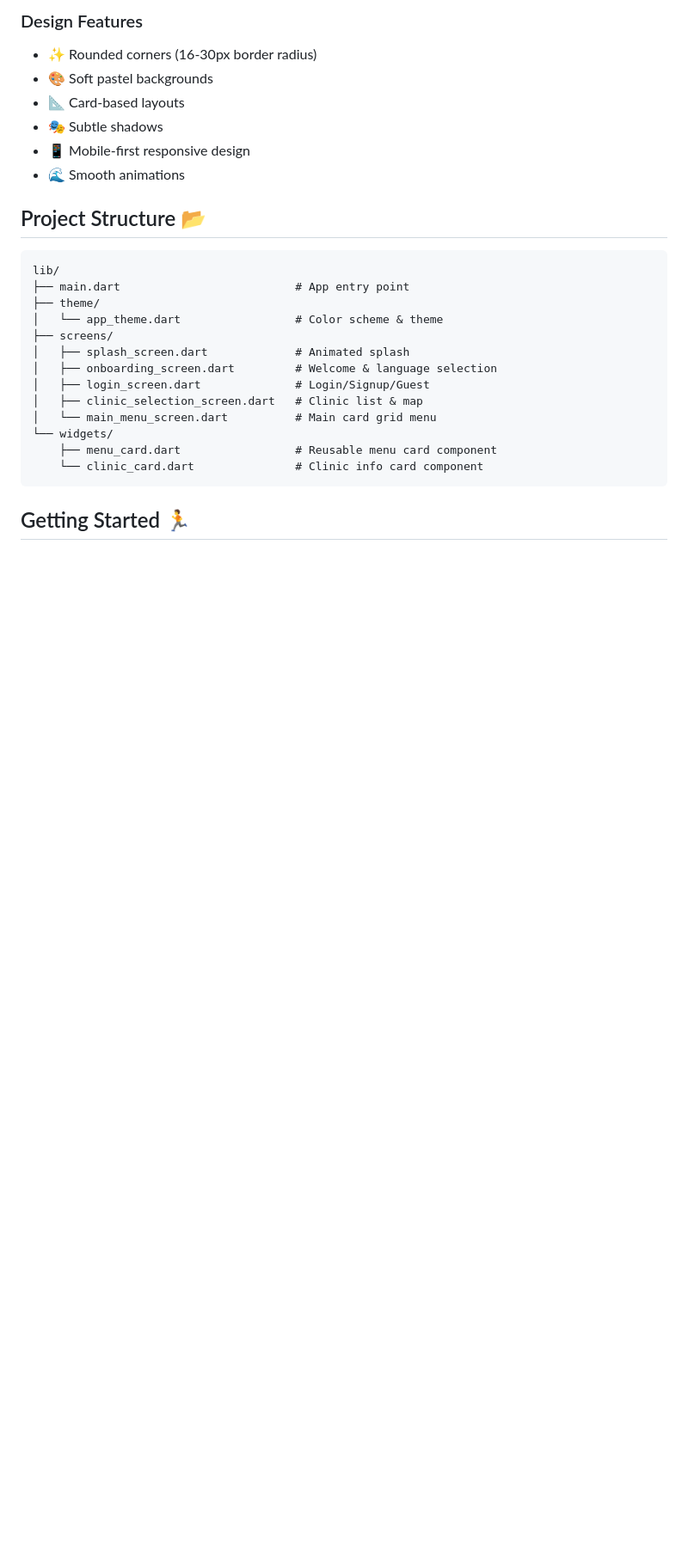
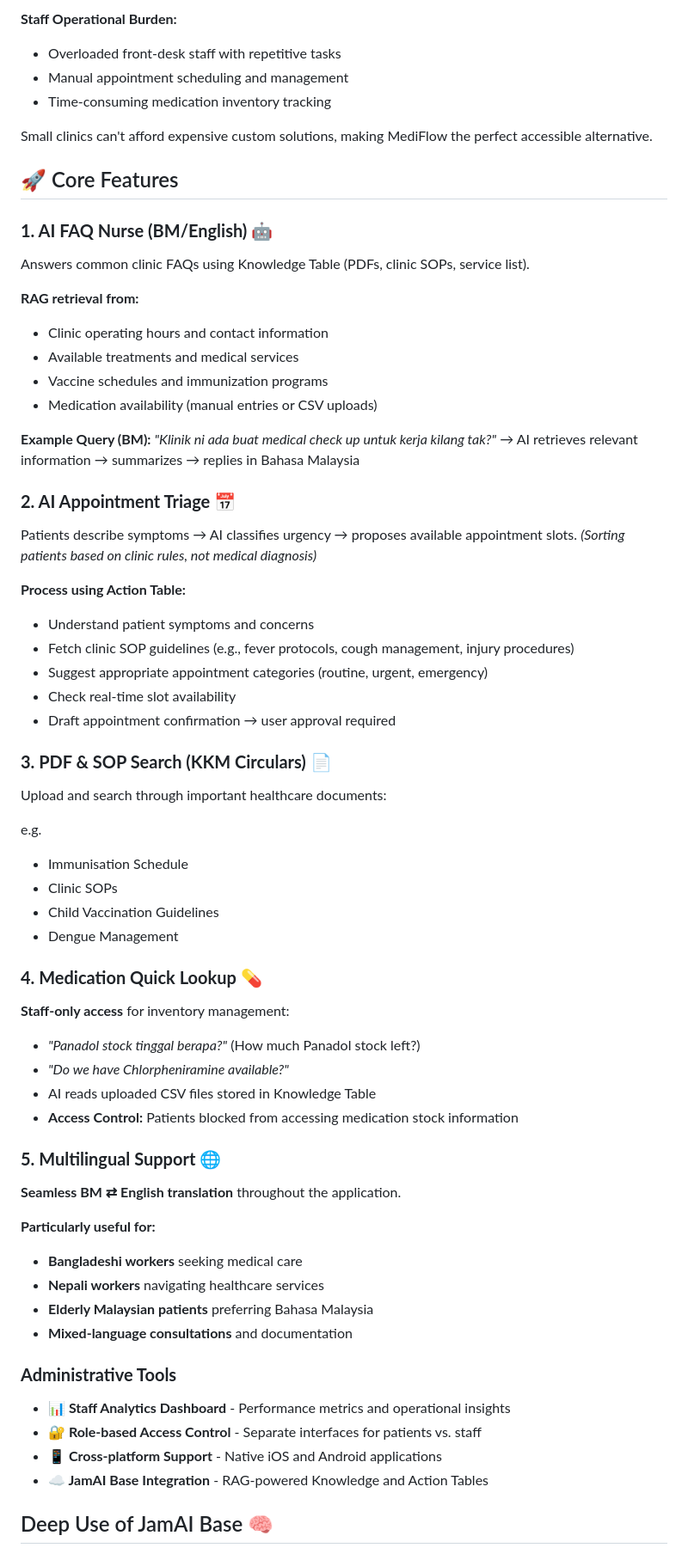
Before and after one commit to jocelyngan2005/mediflow, a Markdown page: README.md, the part around the change printed below. Shown: that part at 86% size. Rendered like a GitHub page; blank space fills up the shorter version.

````diff
--- a/README.md
+++ b/README.md
@@ -62,28 +39,69 @@ Large, tappable cards in 2x3 grid:
 
-### Design Features
-- ✨ Rounded corners (16-30px border radius)
-- 🎨 Soft pastel backgrounds
-- 📐 Card-based layouts
-- 🎭 Subtle shadows
-- 📱 Mobile-first responsive design
-- 🌊 Smooth animations
+**Staff Operational Burden:**
+- Overloaded front-desk staff with repetitive tasks
+- Manual appointment scheduling and management
+- Time-consuming medication inventory tracking
 
-## Project Structure 📂
+Small clinics can't afford expensive custom solutions, making MediFlow the perfect accessible alternative.
 
-```
-lib/
-├── main.dart                          # App entry point
-├── theme/
-│   └── app_theme.dart                 # Color scheme & theme
-├── screens/
-│   ├── splash_screen.dart             # Animated splash
-│   ├── onboarding_screen.dart         # Welcome & language selection
-│   ├── login_screen.dart              # Login/Signup/Guest
-│   ├── clinic_selection_screen.dart   # Clinic list & map
-│   └── main_menu_screen.dart          # Main card grid menu
-└── widgets/
-    ├── menu_card.dart                 # Reusable menu card component
-    └── clinic_card.dart               # Clinic info card component
-```
 
-## Getting Started 🏃
+## 🚀 Core Features
+
+### **1. AI FAQ Nurse (BM/English) 🤖**
+Answers common clinic FAQs using Knowledge Table (PDFs, clinic SOPs, service list).
+
+**RAG retrieval from:**
+- Clinic operating hours and contact information
+- Available treatments and medical services
+- Vaccine schedules and immunization programs
+- Medication availability (manual entries or CSV uploads)
+
+**Example Query (BM):**
+*"Klinik ni ada buat medical check up untuk kerja kilang tak?"*
+→ AI retrieves relevant information → summarizes → replies in Bahasa Malaysia
+
+### **2. AI Appointment Triage 📅**
+Patients describe symptoms → AI classifies urgency → proposes available appointment slots.
+*(Sorting patients based on clinic rules, not medical diagnosis)*
+
+**Process using Action Table:**
+- Understand patient symptoms and concerns
+- Fetch clinic SOP guidelines (e.g., fever protocols, cough management, injury procedures)
+- Suggest appropriate appointment categories (routine, urgent, emergency)
+- Check real-time slot availability
+- Draft appointment confirmation → user approval required
+
+### **3. PDF & SOP Search (KKM Circulars) 📄**
+Upload and search through important healthcare documents:
+
+e.g.
+- Immunisation Schedule
+- Clinic SOPs
+- Child Vaccination Guidelines
+- Dengue Management
+
+### **4. Medication Quick Lookup 💊**
+**Staff-only access** for inventory management:
+- *"Panadol stock tinggal berapa?"* (How much Panadol stock left?)
+- *"Do we have Chlorpheniramine available?"*
+- AI reads uploaded CSV files stored in Knowledge Table
+- **Access Control:** Patients blocked from accessing medication stock information
+
+### **5. Multilingual Support 🌐**
+**Seamless BM ⇄ English translation** throughout the application.
+
+**Particularly useful for:**
+- **Bangladeshi workers** seeking medical care
+- **Nepali workers** navigating healthcare services
+- **Elderly Malaysian patients** preferring Bahasa Malaysia
+- **Mixed-language consultations** and documentation
+
+### **Administrative Tools**
+- **📊 Staff Analytics Dashboard** - Performance metrics and operational insights
+- **🔐 Role-based Access Control** - Separate interfaces for patients vs. staff
+- **📱 Cross-platform Support** - Native iOS and Android applications
+- **☁️ JamAI Base Integration** - RAG-powered Knowledge and Action Tables
+
+
+## Deep Use of JamAI Base 🧠
+
````
Also changed, not shown: other parts of README.md (+150 -113 lines).
